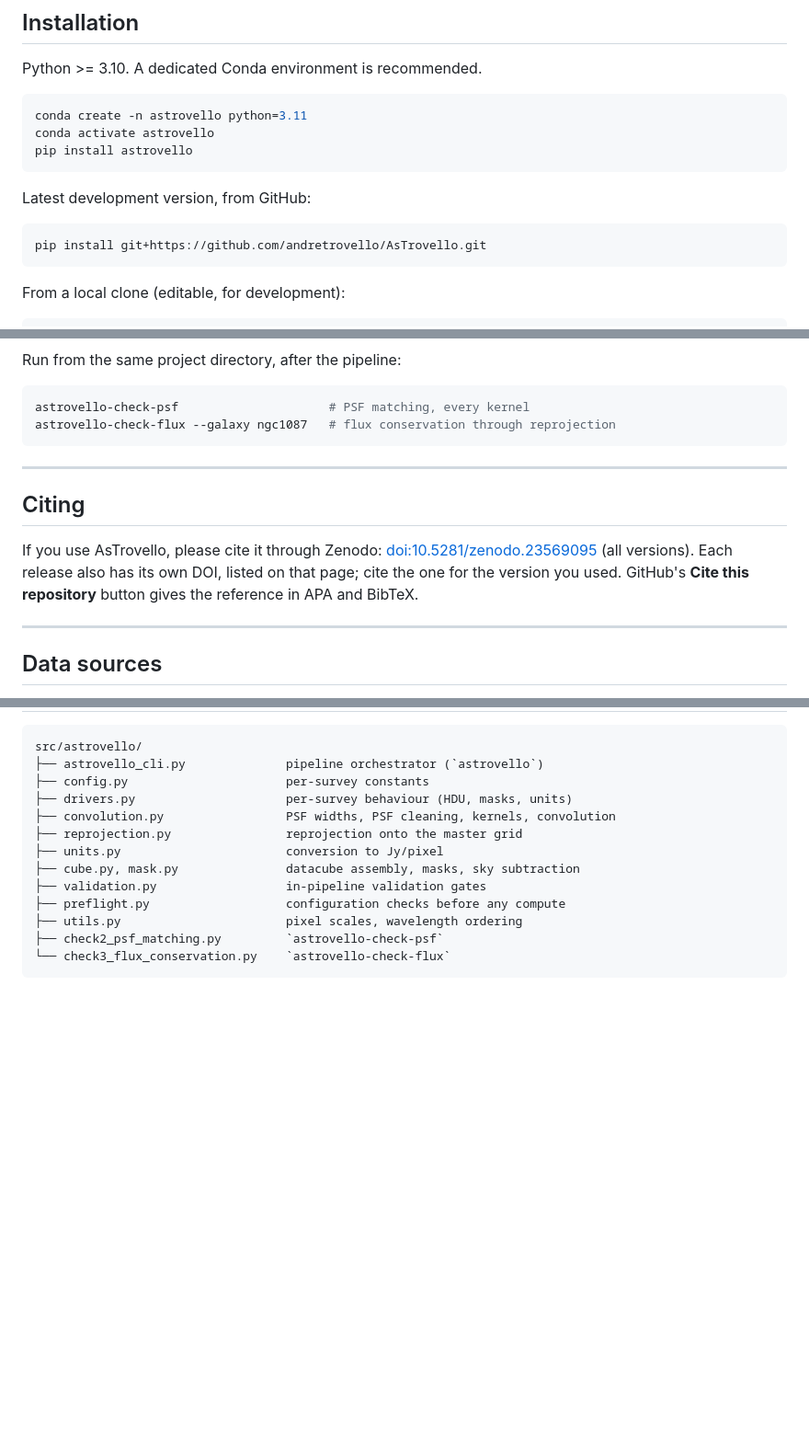
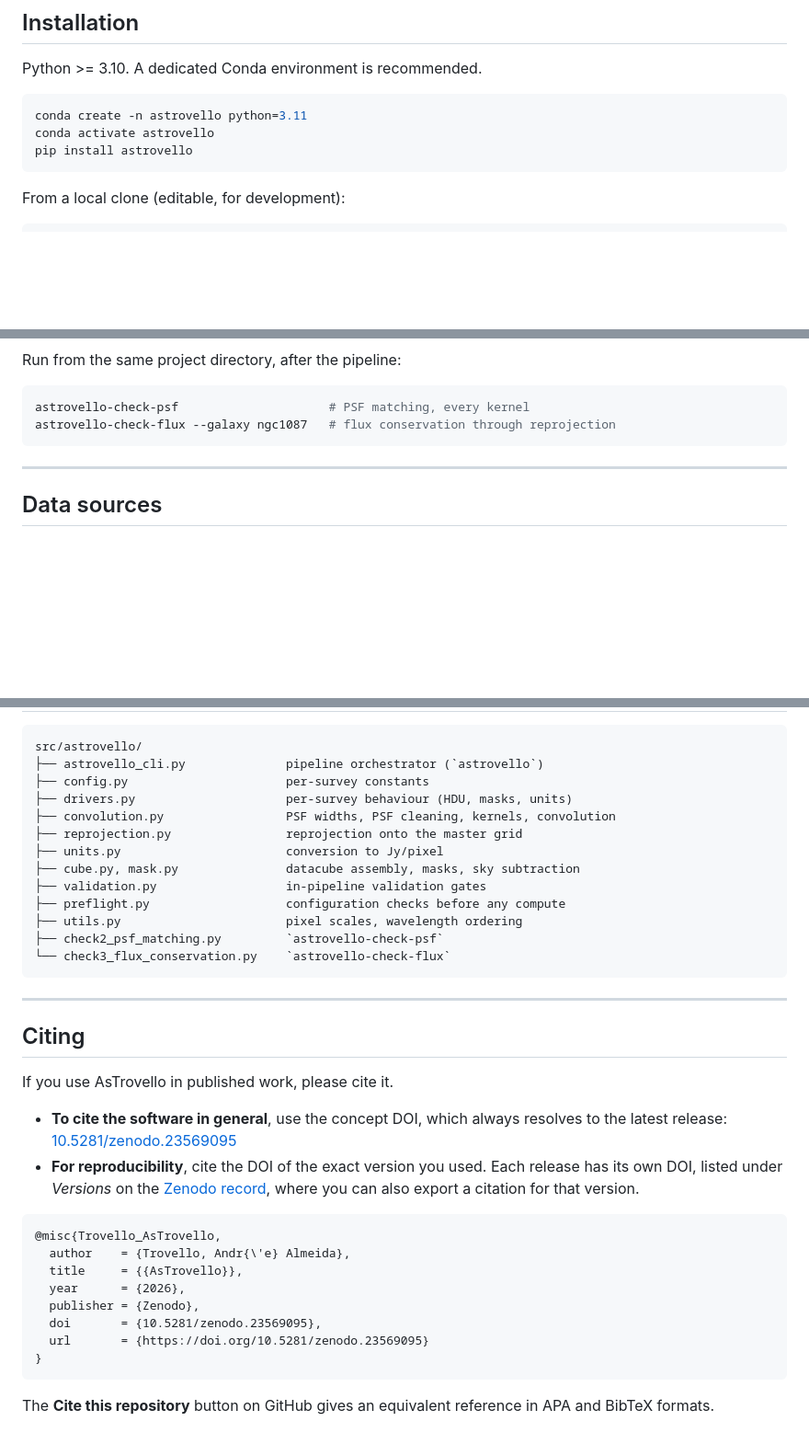
Before and after one commit to andretrovello/AsTrovello, a Markdown page: README.md, 3 parts joined by grey strips. Shown at 92% size. Rendered like a GitHub page; blank space fills up the shorter version.

Commit message:
README: sync with v2 (Citing section, install options)
Brings main's README in line with v2-dev/package_adaptation: the Citing
section moves to the end, with the concept/version DOI guidance and a
BibTeX entry, and the redundant git+https install option is dropped.
Keeping both READMEs identical stops the next v2 -> main merge from
silently producing two Citing sections.

````diff
--- a/README.md
+++ b/README.md
@@ -38,12 +38,6 @@ Python >= 3.10. A dedicated Conda environment is recommended.
 conda create -n astrovello python=3.11
 conda activate astrovello
 pip install astrovello
-```
-
-Latest development version, from GitHub:
-
-```bash
-pip install git+https://github.com/andretrovello/AsTrovello.git
 ```
 
 From a local clone (editable, for development):
@@ -147,16 +141,6 @@ astrovello-check-flux --galaxy ngc1087   # flux conservation through reprojectio
 
 ---
 
-## Citing
-
-If you use AsTrovello, please cite it through Zenodo:
-[doi:10.5281/zenodo.23569095](https://doi.org/10.5281/zenodo.23569095)
-(all versions). Each release also has its own DOI, listed on that page; cite
-the one for the version you used. GitHub's **Cite this repository** button
-gives the reference in APA and BibTeX.
-
----
-
 ## Data sources
 
 - **PHANGS-HST:** https://archive.stsci.edu/hlsp/phangs
@@ -182,3 +166,31 @@ src/astrovello/
 ├── check2_psf_matching.py         `astrovello-check-psf`
 └── check3_flux_conservation.py    `astrovello-check-flux`
 ```
+
+---
+
+## Citing
+
+If you use AsTrovello in published work, please cite it.
+
+- **To cite the software in general**, use the concept DOI, which always
+  resolves to the latest release:
+  [10.5281/zenodo.23569095](https://doi.org/10.5281/zenodo.23569095)
+- **For reproducibility**, cite the DOI of the exact version you used. Each
+  release has its own DOI, listed under *Versions* on the
+  [Zenodo record](https://doi.org/10.5281/zenodo.23569095), where you can
+  also export a citation for that version.
+
+```bibtex
+@misc{Trovello_AsTrovello,
+  author    = {Trovello, Andr{\'e} Almeida},
+  title     = {{AsTrovello}},
+  year      = {2026},
+  publisher = {Zenodo},
+  doi       = {10.5281/zenodo.23569095},
+  url       = {https://doi.org/10.5281/zenodo.23569095}
+}
+```
+
+The **Cite this repository** button on GitHub gives an equivalent reference in APA
+and BibTeX formats.
````
